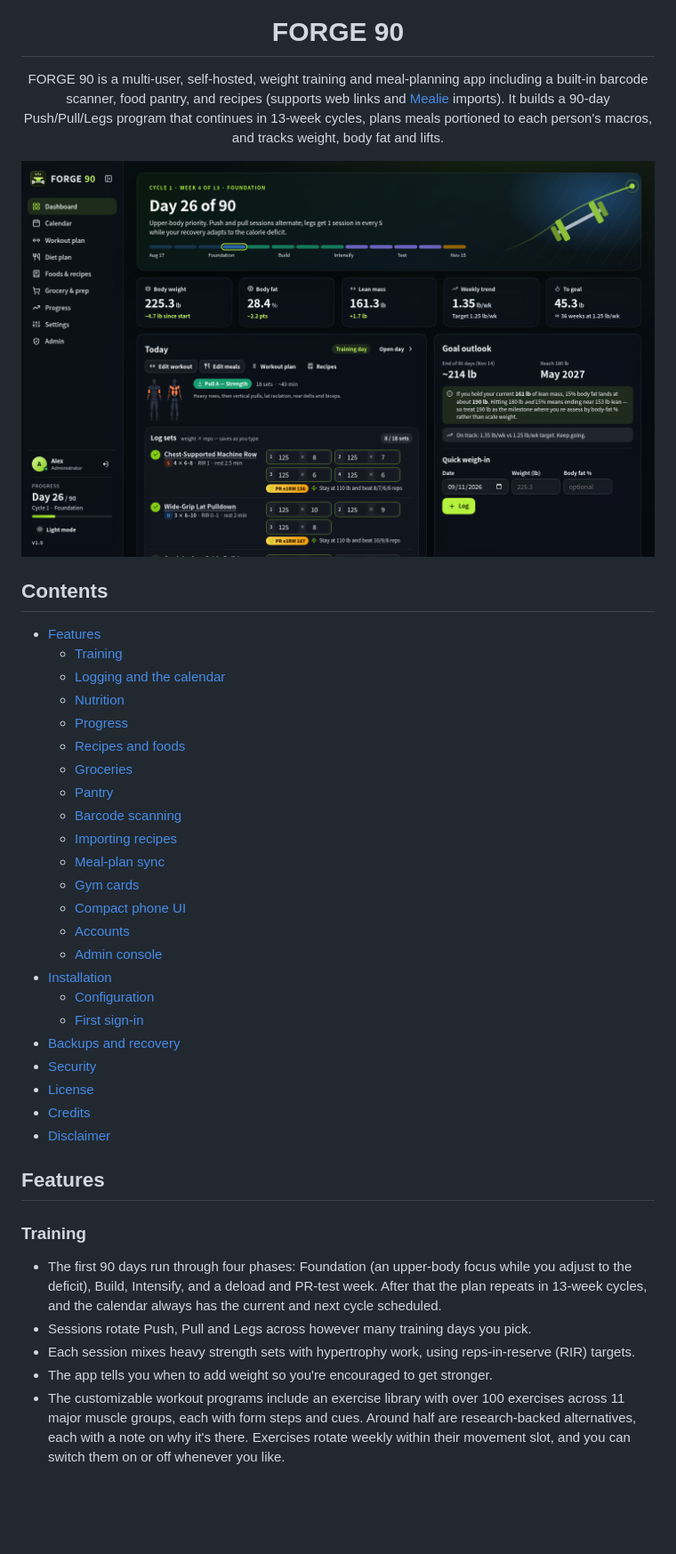
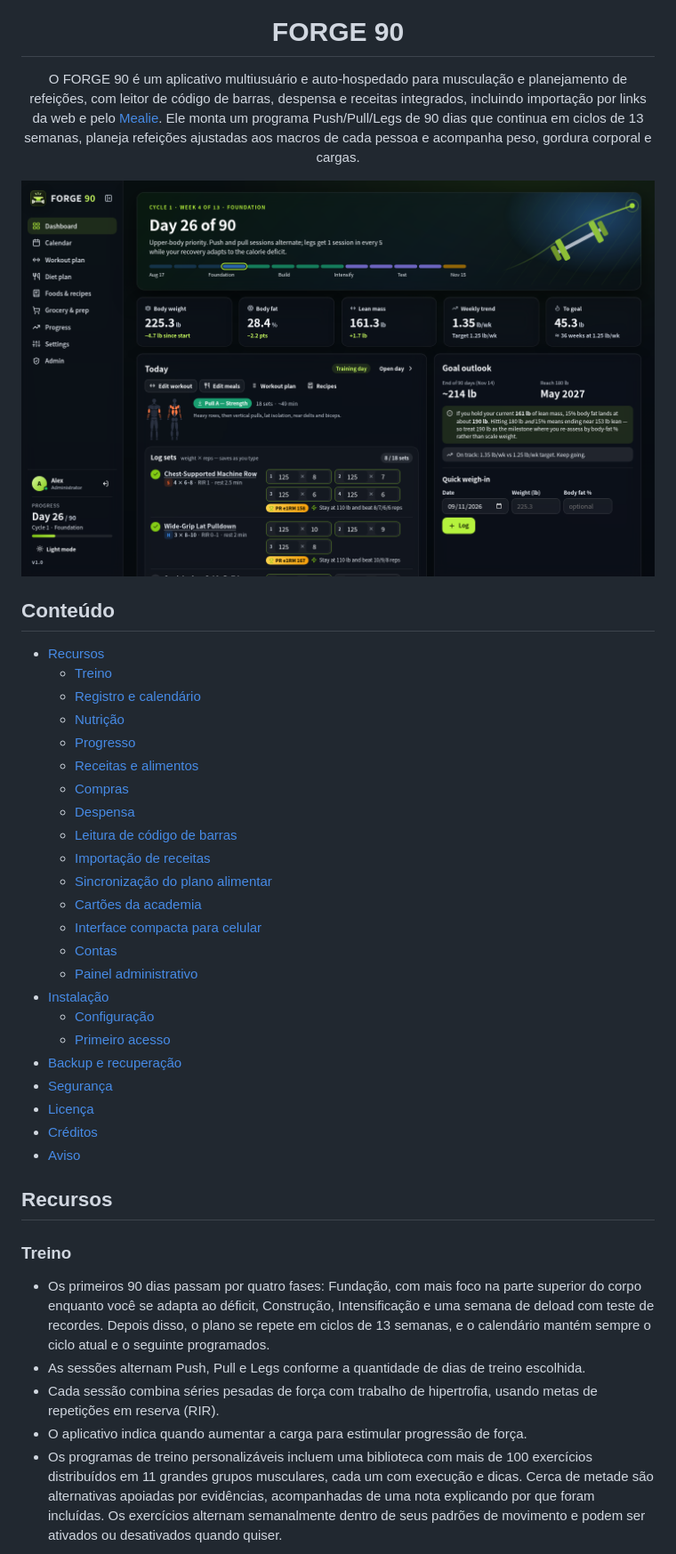
Before and after one commit to Turhel/treino_loloa, a Markdown page: forge90/README.md, the part around one of its changes. Shown at 89% size. Drawn GitHub-style; blank space fills up the shorter version.

Commit message:
docs: traduz recursos e uso do Forge 90

```diff
--- a/forge90/README.md
+++ b/forge90/README.md
@@ -4,5 +4,5 @@
 
 # FORGE 90
 
-FORGE 90 is a multi-user, self-hosted, weight training and meal-planning app including a built-in barcode scanner, food pantry, and recipes (supports web links and [Mealie](https://mealie.io/) imports). It builds a 90-day Push/Pull/Legs program that continues in 13-week cycles, plans meals portioned to each person's macros, and tracks weight, body fat and lifts.
+O FORGE 90 é um aplicativo multiusuário e auto-hospedado para musculação e planejamento de refeições, com leitor de código de barras, despensa e receitas integrados, incluindo importação por links da web e pelo [Mealie](https://mealie.io/). Ele monta um programa Push/Pull/Legs de 90 dias que continua em ciclos de 13 semanas, planeja refeições ajustadas aos macros de cada pessoa e acompanha peso, gordura corporal e cargas.
 
@@ -10,39 +10,39 @@ FORGE 90 is a multi-user, self-hosted, weight training and meal-planning app inc
 
 </div>
 
-## Contents
+## Conteúdo
 
-- [Features](#features)
-  - [Training](#training)
-  - [Logging and the calendar](#logging-and-the-calendar)
-  - [Nutrition](#nutrition)
-  - [Progress](#progress)
-  - [Recipes and foods](#recipes-and-foods)
-  - [Groceries](#groceries)
-  - [Pantry](#pantry)
-  - [Barcode scanning](#barcode-scanning)
-  - [Importing recipes](#importing-recipes)
-  - [Meal-plan sync](#meal-plan-sync)
-  - [Gym cards](#gym-cards)
-  - [Compact phone UI](#compact-phone-ui)
-  - [Accounts](#accounts)
-  - [Admin console](#admin-console)
-- [Installation](#installation)
-  - [Configuration](#configuration)
-  - [First sign-in](#first-sign-in)
-- [Backups and recovery](#backups-and-recovery)
-- [Security](#security)
-- [License](#license)
-- [Credits](#credits)
-- [Disclaimer](#disclaimer)
+- [Recursos](#recursos)
+  - [Treino](#treino)
+  - [Registro e calendário](#registro-e-calendário)
+  - [Nutrição](#nutrição)
+  - [Progresso](#progresso)
+  - [Receitas e alimentos](#receitas-e-alimentos)
+  - [Compras](#compras)
+  - [Despensa](#despensa)
+  - [Leitura de código de barras](#leitura-de-código-de-barras)
+  - [Importação de receitas](#importação-de-receitas)
+  - [Sincronização do plano alimentar](#sincronização-do-plano-alimentar)
+  - [Cartões da academia](#cartões-da-academia)
+  - [Interface compacta para celular](#interface-compacta-para-celular)
+  - [Contas](#contas)
+  - [Painel administrativo](#painel-administrativo)
+- [Instalação](#instalação)
+  - [Configuração](#configuração)
+  - [Primeiro acesso](#primeiro-acesso)
+- [Backup e recuperação](#backup-e-recuperação)
+- [Segurança](#segurança)
+- [Licença](#licença)
+- [Créditos](#créditos)
+- [Aviso](#aviso)
 
-## Features
+## Recursos
 
-### Training
+### Treino
 
-- The first 90 days run through four phases: Foundation (an upper-body focus while you adjust to the deficit), Build, Intensify, and a deload and PR-test week. After that the plan repeats in 13-week cycles, and the calendar always has the current and next cycle scheduled.
-- Sessions rotate Push, Pull and Legs across however many training days you pick.
-- Each session mixes heavy strength sets with hypertrophy work, using reps-in-reserve (RIR) targets.
-- The app tells you when to add weight so you're encouraged to get stronger.
-- The customizable workout programs include an exercise library with over 100 exercises across 11 major muscle groups, each with form steps and cues. Around half are research-backed alternatives, each with a note on why it's there. Exercises rotate weekly within their movement slot, and you can switch them on or off whenever you like.
+- Os primeiros 90 dias passam por quatro fases: Fundação, com mais foco na parte superior do corpo enquanto você se adapta ao déficit, Construção, Intensificação e uma semana de deload com teste de recordes. Depois disso, o plano se repete em ciclos de 13 semanas, e o calendário mantém sempre o ciclo atual e o seguinte programados.
+- As sessões alternam Push, Pull e Legs conforme a quantidade de dias de treino escolhida.
+- Cada sessão combina séries pesadas de força com trabalho de hipertrofia, usando metas de repetições em reserva (RIR).
+- O aplicativo indica quando aumentar a carga para estimular progressão de força.
+- Os programas de treino personalizáveis incluem uma biblioteca com mais de 100 exercícios distribuídos em 11 grandes grupos musculares, cada um com execução e dicas. Cerca de metade são alternativas apoiadas por evidências, acompanhadas de uma nota explicando por que foram incluídas. Os exercícios alternam semanalmente dentro de seus padrões de movimento e podem ser ativados ou desativados quando quiser.
 
```
Also changed, not shown: other parts of forge90/README.md (+52 -52 lines).
